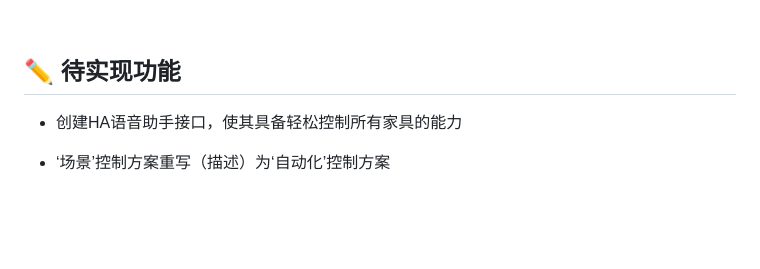
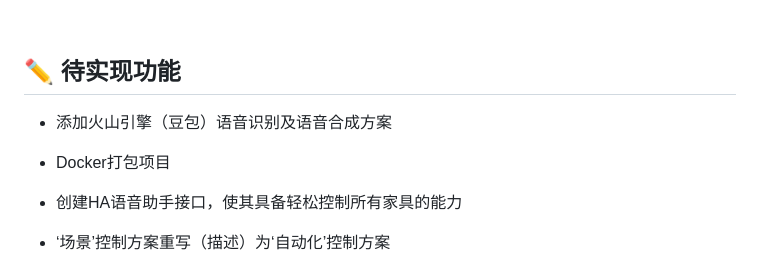
Before and after one commit to Lucky-183/PI-Assistant, a Markdown page: README.md, the part around the change. GitHub-like rendering; blank space fills up the shorter version.

Commit message:
Update README with new feature plans
Added new features to the README for voice recognition and Docker packaging.

```diff
--- a/README.md
+++ b/README.md
@@ -238,6 +238,9 @@ python server.py #主程序
 
 ## ✏️ 待实现功能
 
+- 添加火山引擎（豆包）语音识别及语音合成方案
+
+- Docker打包项目
 
 - 创建HA语音助手接口，使其具备轻松控制所有家具的能力
 
```
